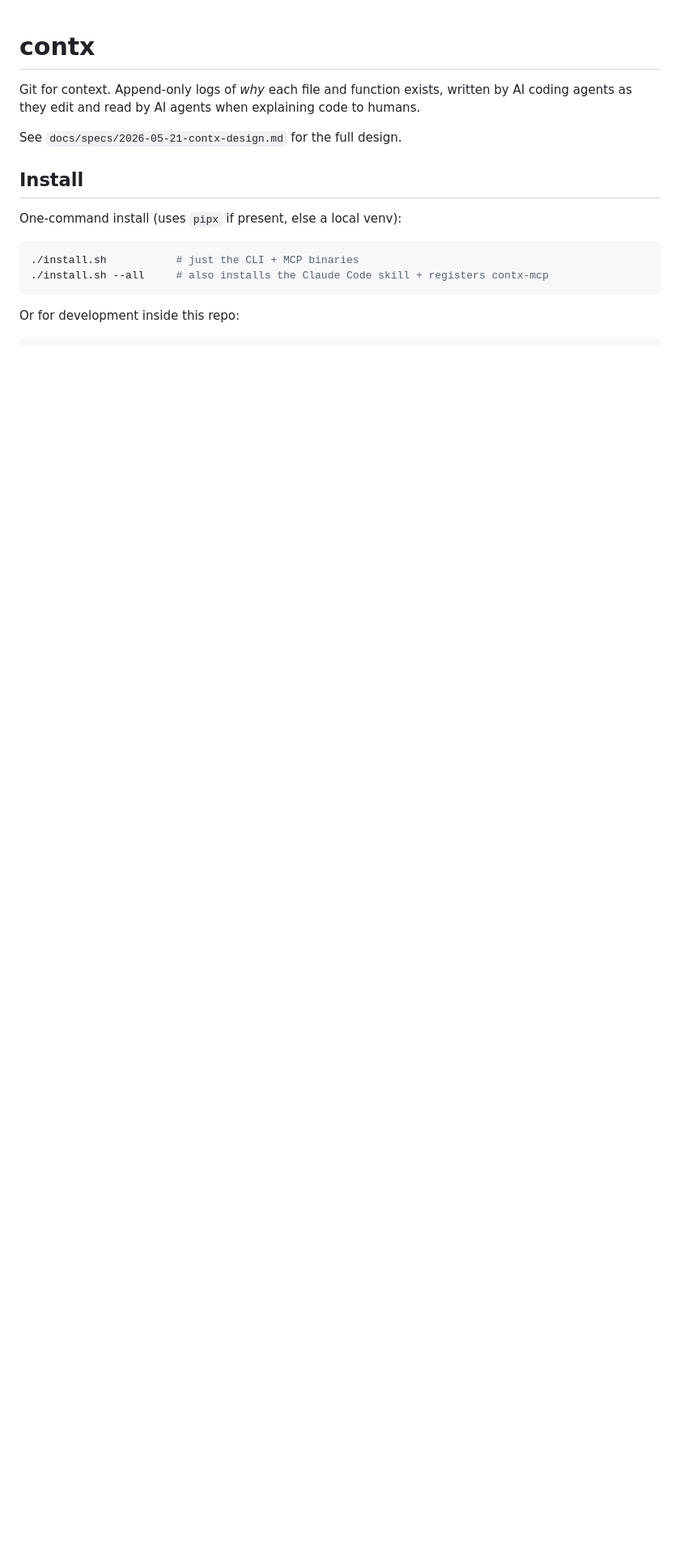
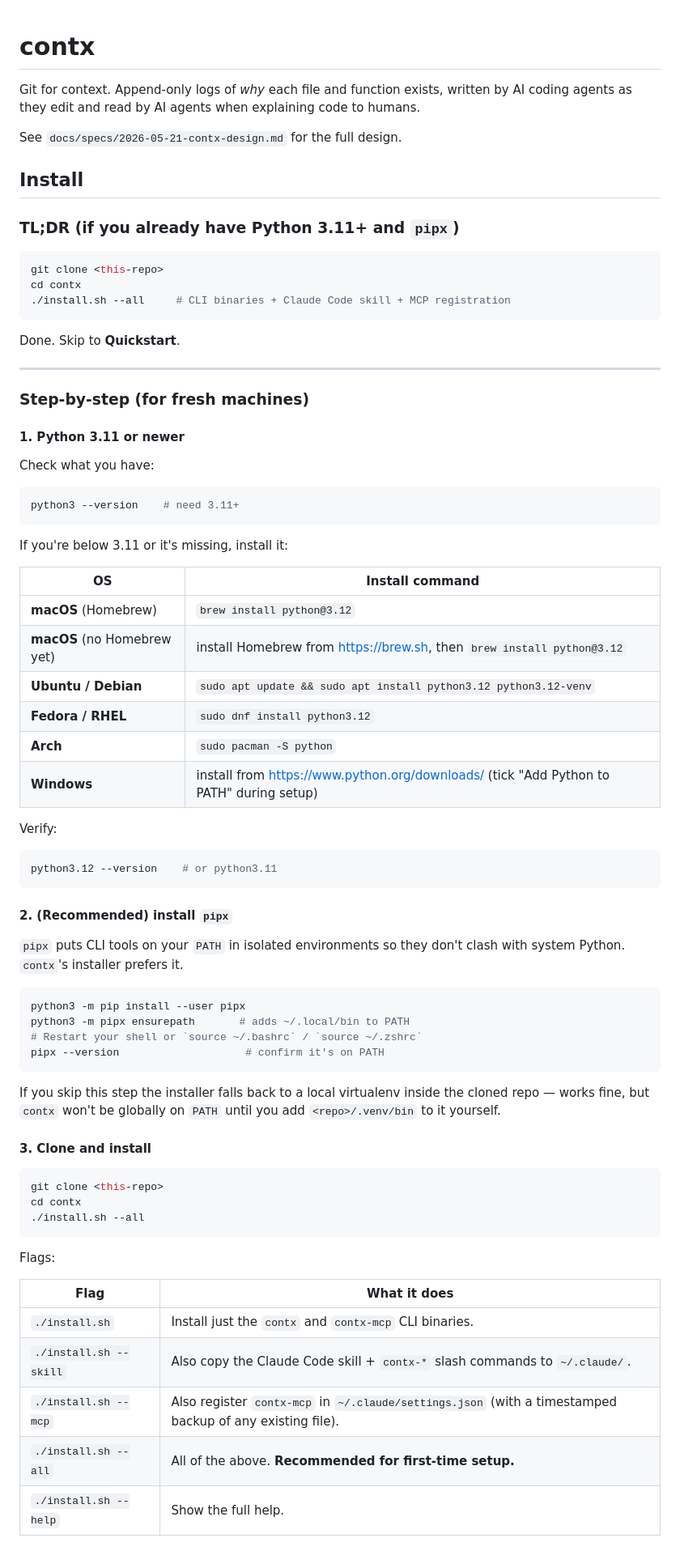
Before and after one commit to mrinmoy-saikia03/contx, a Markdown page: README.md, the part around one of its changes. Shown at 81% size. GitHub-like rendering; blank space fills up the shorter version.

````diff
--- a/README.md
+++ b/README.md
@@ -6,13 +6,73 @@ See `docs/specs/2026-05-21-contx-design.md` for the full design.
 
 ## Install
 
-One-command install (uses `pipx` if present, else a local venv):
+### TL;DR (if you already have Python 3.11+ and `pipx`)
 
 ```bash
-./install.sh           # just the CLI + MCP binaries
-./install.sh --all     # also installs the Claude Code skill + registers contx-mcp
+git clone <this-repo>
+cd contx
+./install.sh --all     # CLI binaries + Claude Code skill + MCP registration
 ```
 
-Or for development inside this repo:
+Done. Skip to **Quickstart**.
+
+---
+
+### Step-by-step (for fresh machines)
+
+#### 1. Python 3.11 or newer
+
+Check what you have:
 
 ```bash
+python3 --version    # need 3.11+
+```
+
+If you're below 3.11 or it's missing, install it:
+
+| OS | Install command |
+|---|---|
+| **macOS** (Homebrew) | `brew install python@3.12` |
+| **macOS** (no Homebrew yet) | install Homebrew from <https://brew.sh>, then `brew install python@3.12` |
+| **Ubuntu / Debian** | `sudo apt update && sudo apt install python3.12 python3.12-venv` |
+| **Fedora / RHEL** | `sudo dnf install python3.12` |
+| **Arch** | `sudo pacman -S python` |
+| **Windows** | install from <https://www.python.org/downloads/> (tick "Add Python to PATH" during setup) |
+
+Verify:
+
+```bash
+python3.12 --version    # or python3.11
+```
+
+#### 2. (Recommended) install `pipx`
+
+`pipx` puts CLI tools on your `PATH` in isolated environments so they don't clash with system Python. `contx`'s installer prefers it.
+
+```bash
+python3 -m pip install --user pipx
+python3 -m pipx ensurepath       # adds ~/.local/bin to PATH
+# Restart your shell or `source ~/.bashrc` / `source ~/.zshrc`
+pipx --version                    # confirm it's on PATH
+```
+
+If you skip this step the installer falls back to a local virtualenv inside the cloned repo — works fine, but `contx` won't be globally on `PATH` until you add `<repo>/.venv/bin` to it yourself.
+
+#### 3. Clone and install
+
+```bash
+git clone <this-repo>
+cd contx
+./install.sh --all
+```
+
+Flags:
+
+| Flag | What it does |
+|---|---|
+| `./install.sh` | Install just the `contx` and `contx-mcp` CLI binaries. |
+| `./install.sh --skill` | Also copy the Claude Code skill + `contx-*` slash commands to `~/.claude/`. |
+| `./install.sh --mcp` | Also register `contx-mcp` in `~/.claude/settings.json` (with a timestamped backup of any existing file). |
+| `./install.sh --all` | All of the above. **Recommended for first-time setup.** |
+| `./install.sh --help` | Show the full help. |
+
````
Also changed, not shown: other parts of README.md (+21 -0 lines), docs/LINKEDIN.md (added, +44 -0 lines), docs/PITCH.md (added, +55 -0 lines).
